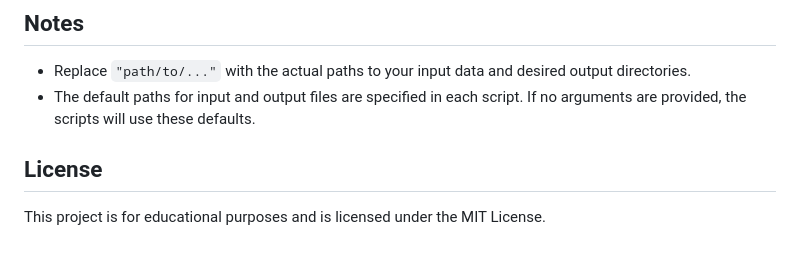
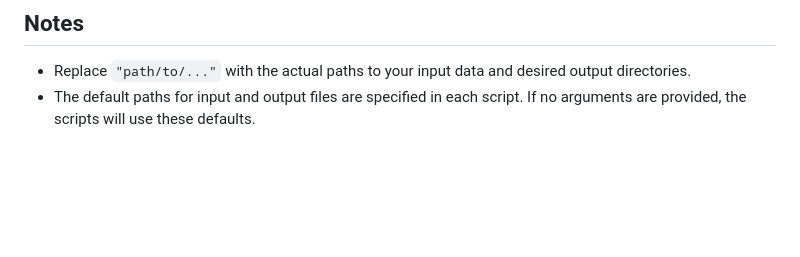
Before and after one commit to YuvalRamot/Unsupervised_wine, a Markdown page: README.md, the part around the change. Rendered like a GitHub page; blank space fills up the shorter version.

Commit message:
someremove

```diff
--- a/README.md
+++ b/README.md
@@ -82,6 +82,3 @@ python code/statistical_evaluations.py --output_dir "path/to/output" --n_samples
 ## Notes
 - Replace `"path/to/..."` with the actual paths to your input data and desired output directories.
 - The default paths for input and output files are specified in each script. If no arguments are provided, the scripts will use these defaults.
-
-## License
-This project is for educational purposes and is licensed under the MIT License.
```
